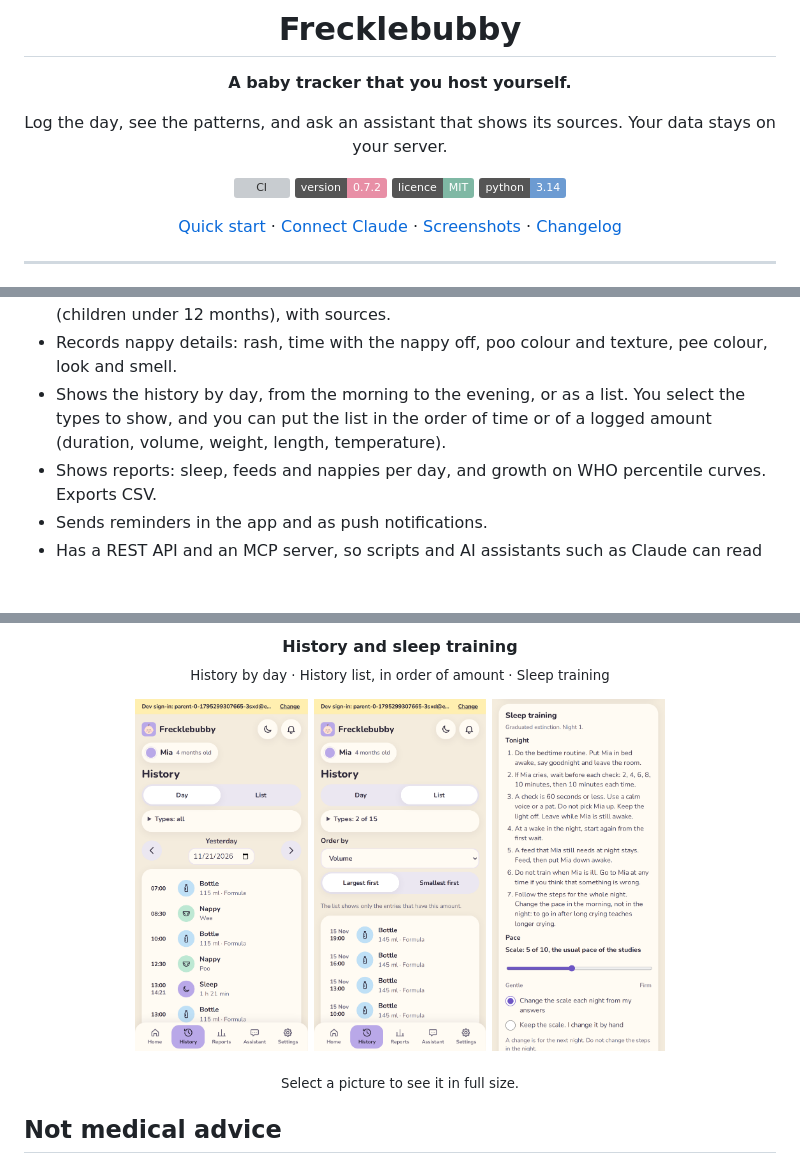
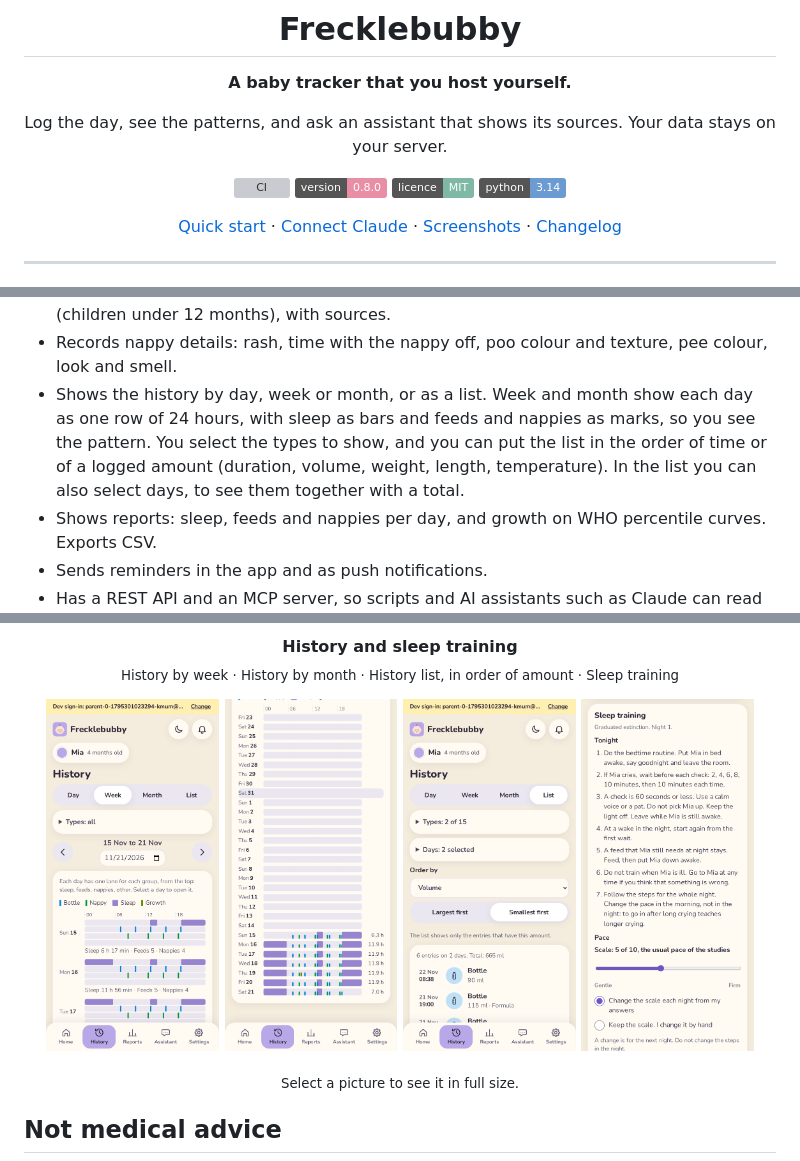
Before and after one commit to dr-robert-li/frecklebubby, a Markdown page: README.md, 3 parts joined by grey strips. Drawn GitHub-style; pictures changed too: docs/screenshots/history-list.png, docs/screenshots/history-month.png (added), docs/screenshots/history-week.png (added); badges without logos; blank space fills up the shorter version; grey boxes are pictures that could not be loaded.

Commit message:
Release 0.8.0: History by week and by month; a colour for each type with a key; day checkboxes and totals in the list

```diff
--- a/README.md
+++ b/README.md
@@ -10,7 +10,7 @@ Log the day, see the patterns, and ask an assistant that shows its sources.
 Your data stays on your server.
 
 [![CI](https://github.com/dr-robert-li/frecklebubby/actions/workflows/ci.yml/badge.svg)](https://github.com/dr-robert-li/frecklebubby/actions/workflows/ci.yml)
-[![Version](https://img.shields.io/badge/version-0.7.2-e88fa6)](CHANGELOG.md)
+[![Version](https://img.shields.io/badge/version-0.8.0-e88fa6)](CHANGELOG.md)
 [![Licence: MIT](https://img.shields.io/badge/licence-MIT-7fb8a4)](LICENSE)
 [![Python 3.14](https://img.shields.io/badge/python-3.14-6c9bd2)](pyproject.toml)
 
@@ -37,8 +37,10 @@ Your data stays on your server.
 - Tells you when a child has been in a car seat, bouncer, swing, pram, carrier or high chair for a long time: a
   note at 1 hour (children under 5 years) and a break warning at 2 hours (children under 12 months), with sources.
 - Records nappy details: rash, time with the nappy off, poo colour and texture, pee colour, look and smell.
-- Shows the history by day, from the morning to the evening, or as a list. You select the types to show, and
+- Shows the history by day, week or month, or as a list. Week and month show each day as one row of 24 hours,
+  with sleep as bars and feeds and nappies as marks, so you see the pattern. You select the types to show, and
   you can put the list in the order of time or of a logged amount (duration, volume, weight, length, temperature).
+  In the list you can also select days, to see them together with a total.
 - Shows reports: sleep, feeds and nappies per day, and growth on WHO percentile curves. Exports CSV.
 - Sends reminders in the app and as push notifications.
 - Has a REST API and an MCP server, so scripts and AI assistants such as Claude can read and write the data.
@@ -113,10 +115,11 @@ Your data stays on your server.
 </p>
 
 **History and sleep training**<br>
-<sub>History by day · History list, in order of amount · Sleep training</sub>
+<sub>History by week · History by month · History list, in order of amount · Sleep training</sub>
 
 <p>
-  <a href="docs/screenshots/history.png"><img src="docs/screenshots/history.png" alt="History by day" title="History by day" width="23%"></a>
+  <a href="docs/screenshots/history-week.png"><img src="docs/screenshots/history-week.png" alt="History by week" title="History by week" width="23%"></a>
+  <a href="docs/screenshots/history-month.png"><img src="docs/screenshots/history-month.png" alt="History by month" title="History by month" width="23%"></a>
   <a href="docs/screenshots/history-list.png"><img src="docs/screenshots/history-list.png" alt="History list, in order of amount" title="History list, in order of amount" width="23%"></a>
   <a href="docs/screenshots/sleep-training.png"><img src="docs/screenshots/sleep-training.png" alt="Sleep training" title="Sleep training" width="23%"></a>
 </p>
```
Also changed, not shown: CHANGELOG.md (+20 -0 lines), 8 other files.
